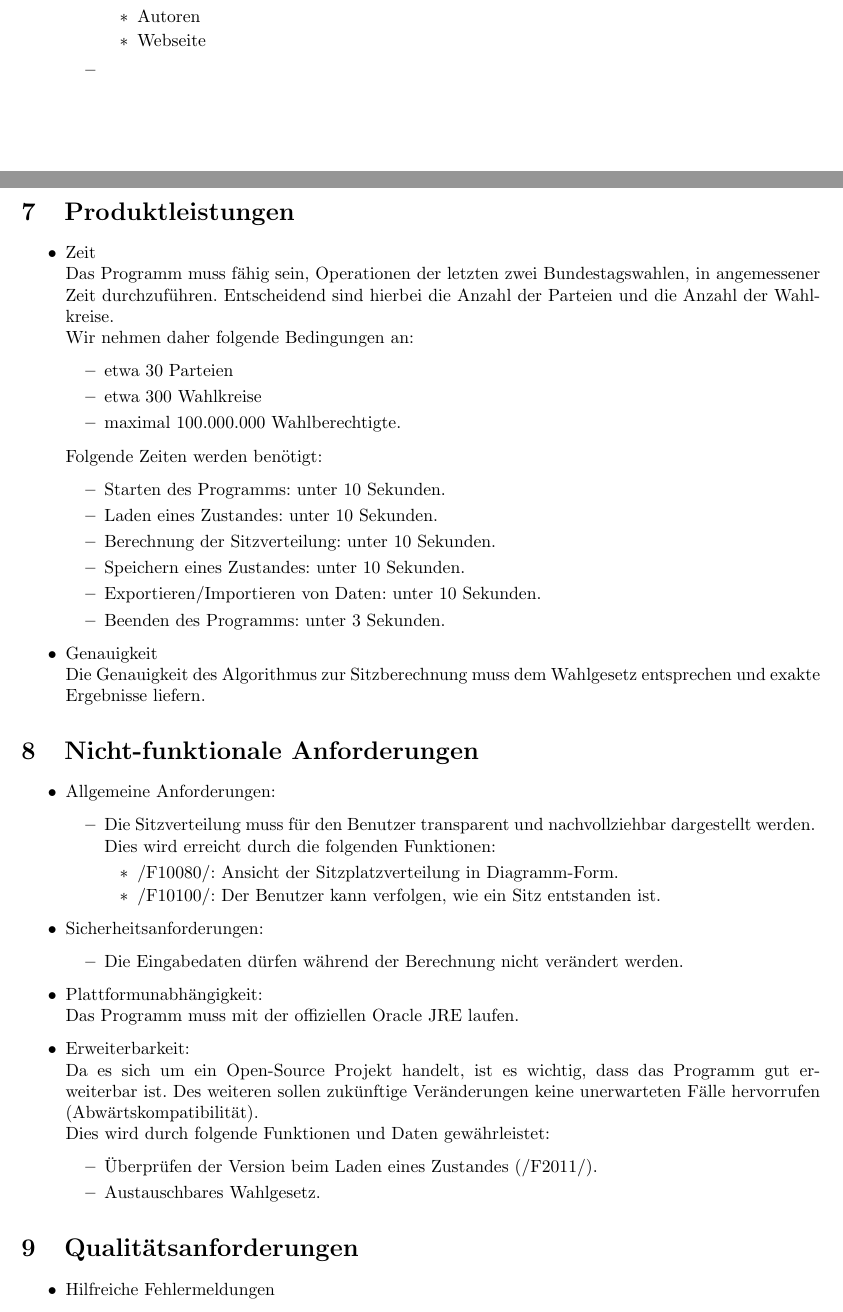
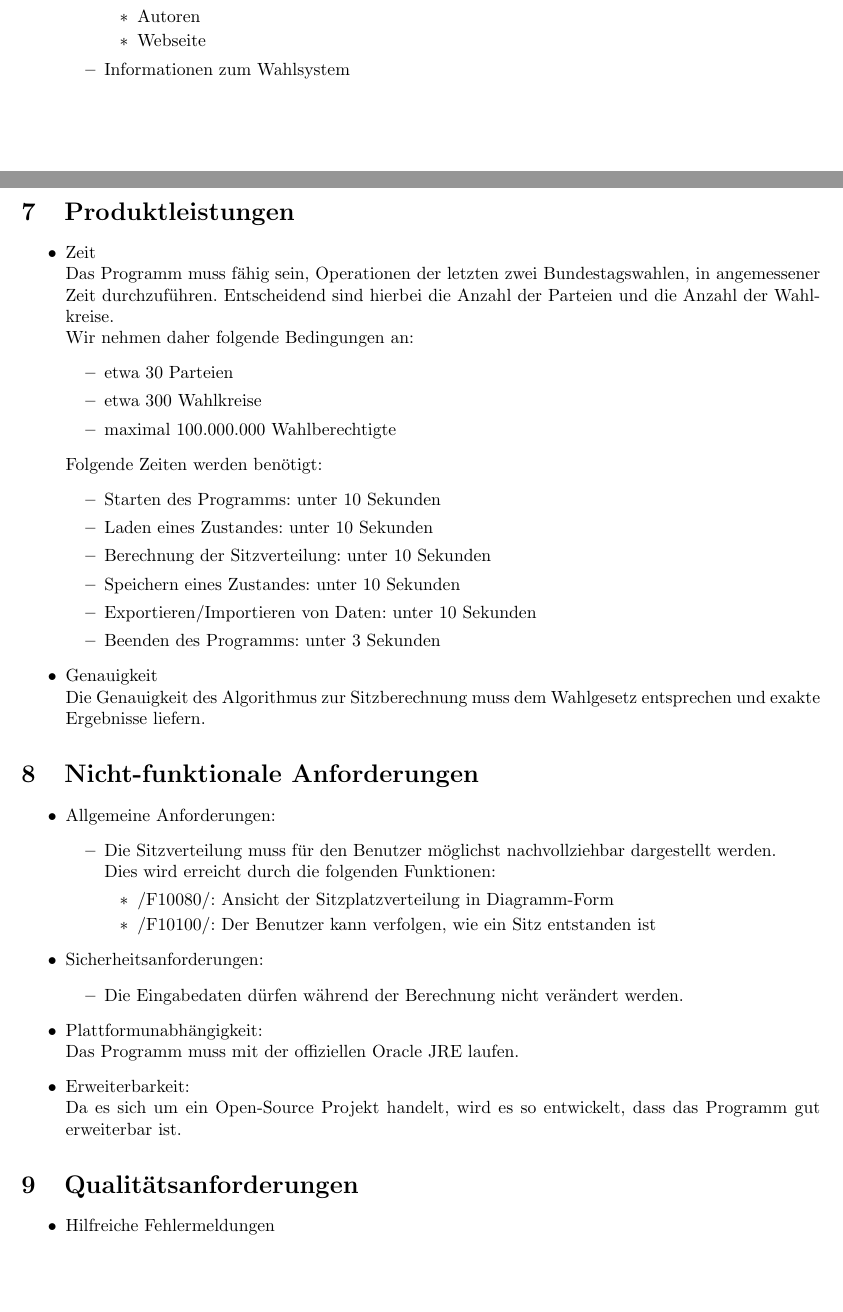
Before and after one commit to smolvo/OpenBundestagswahl, a LaTeX document (Pflichtenheft/Pflichtenheft.tex): two parts of pages 10 and 11 of 16, joined at a grey line, cut so that both start at the same text, the shorter picture padded with empty space. Compiled offline with pdfLaTeX.

Commit message:
Nicht funktionale Anforderungen (Gruppenarbeit)

```diff
--- a/Pflichtenheft/Pflichtenheft.tex
+++ b/Pflichtenheft/Pflichtenheft.tex
@@ -317,7 +317,7 @@ Die restlichen Nummern dienen zur Durchnummerierung.
 			\item Autoren
 			\item Webseite
 		\end{itemize}
-		\item
+		\item Informationen zum Wahlsystem
 	\end{itemize}
 \end{itemize}
 
@@ -329,16 +329,16 @@ Die restlichen Nummern dienen zur Durchnummerierung.
 	\begin{itemize}
 		\item etwa 30 Parteien
 		\item etwa 300 Wahlkreise
-		\item maximal 100.000.000 Wahlberechtigte.
+		\item maximal 100.000.000 Wahlberechtigte
 	\end{itemize}
 	Folgende Zeiten werden benötigt:
 	\begin{itemize}
-		\item Starten des Programms: unter 10 Sekunden.
-		\item Laden eines Zustandes: unter 10 Sekunden.
-		\item Berechnung der Sitzverteilung: unter 10 Sekunden.
-		\item Speichern eines Zustandes: unter 10 Sekunden.
-		\item Exportieren/Importieren von Daten: unter 10 Sekunden.
-		\item Beenden des Programms: unter 3 Sekunden.
+		\item Starten des Programms: unter 10 Sekunden
+		\item Laden eines Zustandes: unter 10 Sekunden
+		\item Berechnung der Sitzverteilung: unter 10 Sekunden
+		\item Speichern eines Zustandes: unter 10 Sekunden
+		\item Exportieren/Importieren von Daten: unter 10 Sekunden
+		\item Beenden des Programms: unter 3 Sekunden
 	\end{itemize}
 	\item Genauigkeit \hfill \\
 	Die Genauigkeit des Algorithmus zur Sitzberechnung muss dem Wahlgesetz entsprechen und exakte Ergebnisse liefern.
@@ -349,11 +349,11 @@ Die restlichen Nummern dienen zur Durchnummerierung.
 \begin{itemize}
 	\item Allgemeine Anforderungen:
 	\begin{itemize}
-		\item Die Sitzverteilung muss für den Benutzer transparent und nachvollziehbar dargestellt werden. \hfill \\
+		\item Die Sitzverteilung muss für den Benutzer möglichst nachvollziehbar dargestellt werden. \hfill \\
 		Dies wird erreicht durch die folgenden Funktionen:
 		\begin{itemize}
-			\item /F10080/: Ansicht der Sitzplatzverteilung in Diagramm-Form.
-			\item /F10100/: Der Benutzer kann verfolgen, wie ein Sitz entstanden ist.
+			\item /F10080/: Ansicht der Sitzplatzverteilung in Diagramm-Form
+			\item /F10100/: Der Benutzer kann verfolgen, wie ein Sitz entstanden ist
 		\end{itemize}
 	\end{itemize}
 	\item Sicherheitsanforderungen:
@@ -363,12 +363,8 @@ Die restlichen Nummern dienen zur Durchnummerierung.
 	\item Plattformunabhängigkeit: \hfill \\
 	Das Programm muss mit der offiziellen Oracle JRE laufen.
 	\item Erweiterbarkeit: \hfill \\
-	Da es sich um ein Open-Source Projekt handelt, ist es wichtig, dass das Programm gut erweiterbar ist. Des weiteren sollen zukünftige Veränderungen keine unerwarteten Fälle hervorrufen (Abwärtskompatibilität). \\
-	Dies wird durch folgende Funktionen und Daten gewährleistet:
-	\begin{itemize}
-		\item Überprüfen der Version beim Laden eines Zustandes (/F2011/).
-		\item Austauschbares Wahlgesetz.
-	\end{itemize}
+	Da es sich um ein Open-Source Projekt handelt, wird es so entwickelt, dass das Programm gut erweiterbar ist.
+
 \end{itemize}
 
 
```
